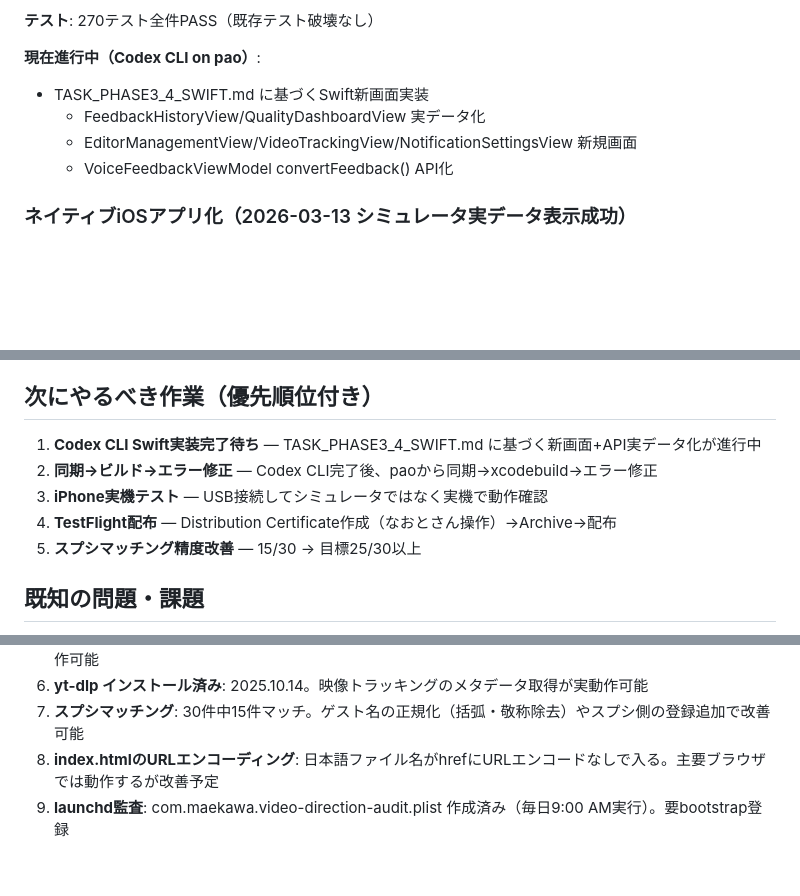
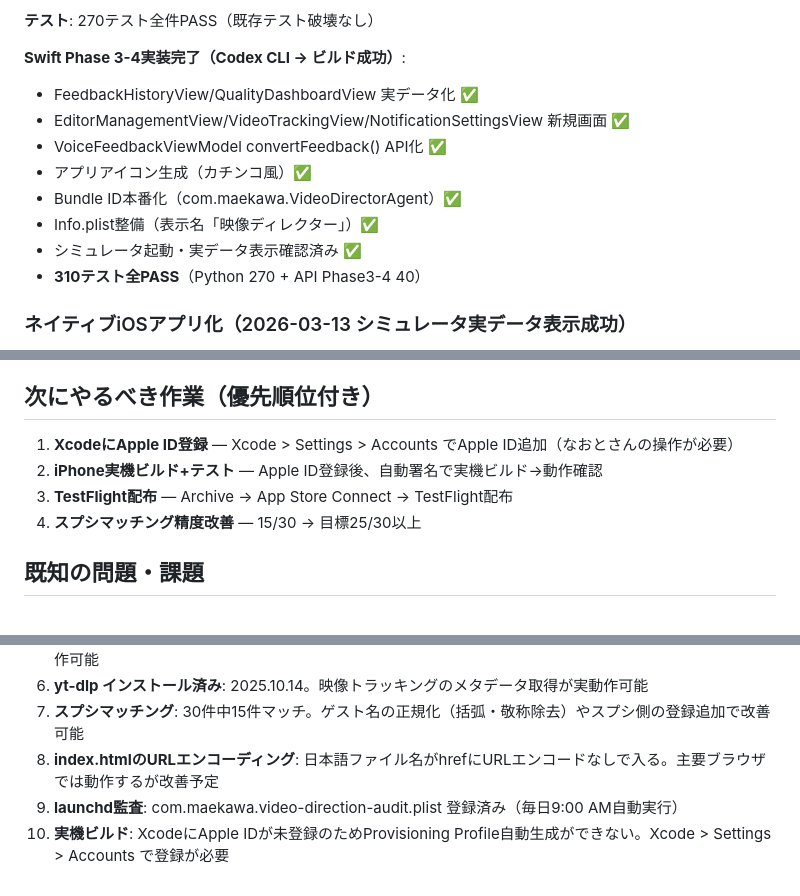
Before and after one commit to 38maekawa-create/video-director-app, a Markdown page: PROGRESS.md, 3 parts joined by grey strips. GitHub-like rendering; blank space fills up the shorter version.

Commit message:
[auto-sync] 2026-03-13 04:17 - 1ファイル変更

```diff
--- a/PROGRESS.md
+++ b/PROGRESS.md
@@ -33,11 +33,15 @@
 
 **テスト**: 270テスト全件PASS（既存テスト破壊なし）
 
-**現在進行中（Codex CLI on pao）**:
-- TASK_PHASE3_4_SWIFT.md に基づくSwift新画面実装
-  - FeedbackHistoryView/QualityDashboardView 実データ化
-  - EditorManagementView/VideoTrackingView/NotificationSettingsView 新規画面
-  - VoiceFeedbackViewModel convertFeedback() API化
+**Swift Phase 3-4実装完了（Codex CLI → ビルド成功）**:
+- FeedbackHistoryView/QualityDashboardView 実データ化 ✅
+- EditorManagementView/VideoTrackingView/NotificationSettingsView 新規画面 ✅
+- VoiceFeedbackViewModel convertFeedback() API化 ✅
+- アプリアイコン生成（カチンコ風）✅
+- Bundle ID本番化（com.maekawa.VideoDirectorAgent）✅
+- Info.plist整備（表示名「映像ディレクター」）✅
+- シミュレータ起動・実データ表示確認済み ✅
+- **310テスト全PASS**（Python 270 + API Phase3-4 40）
 
 ### ネイティブiOSアプリ化（2026-03-13 シミュレータ実データ表示成功）
 スマホからYouTube素材（サムネ指示書・タイトル案・概要欄）の閲覧・編集を可能にするネイティブアプリ。なおとさんとパグさん（ディレクター）の2ユーザー。
@@ -290,11 +294,10 @@ Phase 2の全9機能を実装完了。250テスト全パス。
 - 映像品質学習の本線実装
 
 ## 次にやるべき作業（優先順位付き）
-1. **Codex CLI Swift実装完了待ち** — TASK_PHASE3_4_SWIFT.md に基づく新画面+API実データ化が進行中
-2. **同期→ビルド→エラー修正** — Codex CLI完了後、paoから同期→xcodebuild→エラー修正
-3. **iPhone実機テスト** — USB接続してシミュレータではなく実機で動作確認
-4. **TestFlight配布** — Distribution Certificate作成（なおとさん操作）→Archive→配布
-5. **スプシマッチング精度改善** — 15/30 → 目標25/30以上
+1. **XcodeにApple ID登録** — Xcode > Settings > Accounts でApple ID追加（なおとさんの操作が必要）
+2. **iPhone実機ビルド+テスト** — Apple ID登録後、自動署名で実機ビルド→動作確認
+3. **TestFlight配布** — Archive → App Store Connect → TestFlight配布
+4. **スプシマッチング精度改善** — 15/30 → 目標25/30以上
 
 ## 既知の問題・課題
 1. **層cの該当者0件**: 現在のデータセット30件に自営業家系の該当者がいない。追加データで検証が必要
@@ -305,4 +308,5 @@ Phase 2の全9機能を実装完了。250テスト全パス。
 6. **yt-dlp インストール済み**: 2025.10.14。映像トラッキングのメタデータ取得が実動作可能
 7. **スプシマッチング**: 30件中15件マッチ。ゲスト名の正規化（括弧・敬称除去）やスプシ側の登録追加で改善可能
 8. **index.htmlのURLエンコーディング**: 日本語ファイル名がhrefにURLエンコードなしで入る。主要ブラウザでは動作するが改善予定
-9. **launchd監査**: com.maekawa.video-direction-audit.plist 作成済み（毎日9:00 AM実行）。要bootstrap登録
+9. **launchd監査**: com.maekawa.video-direction-audit.plist 登録済み（毎日9:00 AM自動実行）
+10. **実機ビルド**: XcodeにApple IDが未登録のためProvisioning Profile自動生成ができない。Xcode > Settings > Accounts で登録が必要
```
